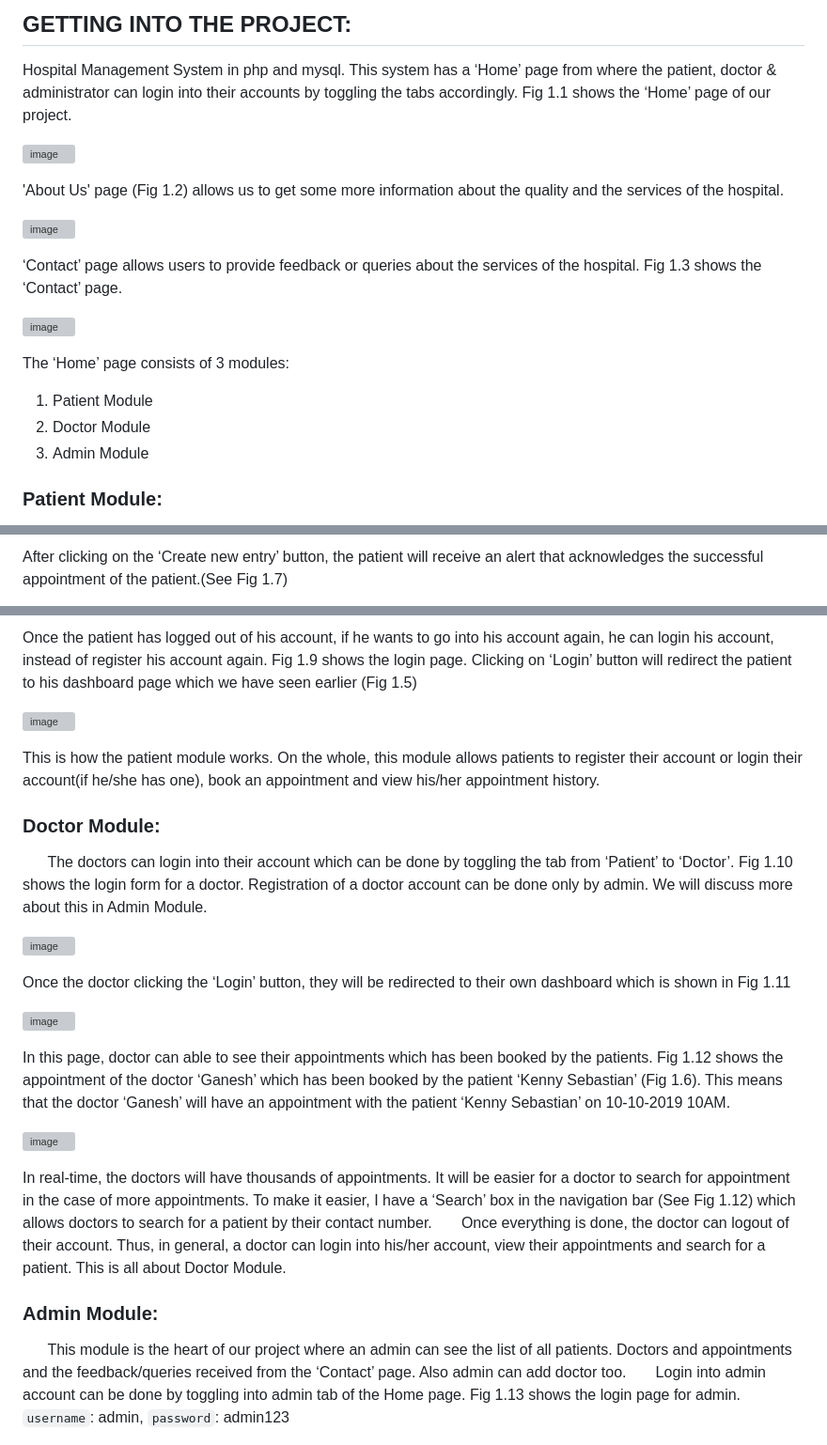
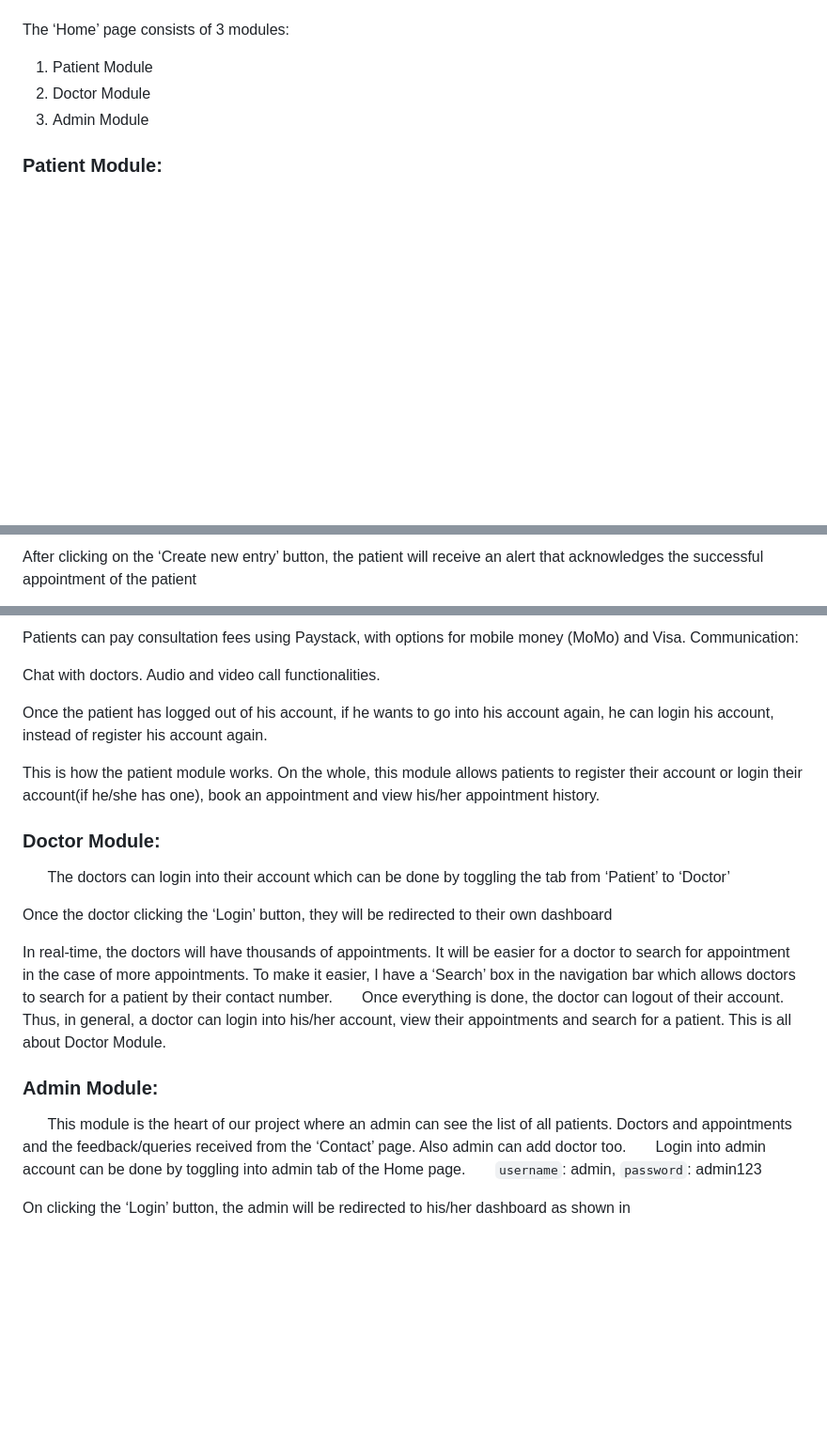
Before and after one commit to Ericjr-a/NextGenDevelopers, a Markdown page: README.md, 3 parts joined by grey strips. Shown at 94% size. GitHub-like rendering; blank space fills up the shorter version; grey boxes are pictures that could not be loaded.

```diff
--- a/README.md
+++ b/README.md
@@ -59,16 +33,4 @@ Live Demo : [Hospital Management System - 000webhost by Kishan](https://kishan07
 
-## GETTING INTO THE PROJECT:
-Hospital Management System in php and mysql. This system has a ‘Home’ page from where the patient, doctor & administrator can login into their accounts by toggling the tabs accordingly. Fig 1.1 shows the ‘Home’ page of our project.
-
-![image](https://user-images.githubusercontent.com/36665975/66569676-ad2d8800-eb89-11e9-94e5-ea407622a1fe.png)
-
-'About Us' page (Fig 1.2)  allows us to get some more information about the quality and the services of the hospital.
-
-![image](https://user-images.githubusercontent.com/36665975/66569816-f4b41400-eb89-11e9-9377-d9ce53ded088.png)
-
-‘Contact’ page allows users to provide feedback or queries about the services of the hospital. Fig 1.3 shows the ‘Contact’ page.
-
-![image](https://user-images.githubusercontent.com/36665975/66569890-157c6980-eb8a-11e9-9b2f-c0e8a6ef702e.png)
 
 The ‘Home’ page consists of 3 modules:
 1. Patient Module
@@ -96,3 +55,3 @@ The Dashboard page allows patients to perform two operations:
 
-After clicking on the ‘Create new entry’ button, the patient will receive an alert that acknowledges the successful appointment of the patient.(See Fig 1.7)
+After clicking on the ‘Create new entry’ button, the patient will receive an alert that acknowledges the successful appointment of the patient
 
@@ -106,31 +64,28 @@ After clicking on the ‘Create new entry’ button, the patient will receive an
 
-Once the patient has logged out of his account, if he wants to go into his account again, he can login his account, instead of register his account again. Fig 1.9 shows the login page.
-Clicking on ‘Login’ button will redirect the patient to his dashboard page which we have seen earlier (Fig 1.5)
+Patients can pay consultation fees using Paystack, with options for mobile money (MoMo) and Visa.
+Communication:
 
-![image](https://user-images.githubusercontent.com/36665975/66570502-588b0c80-eb8b-11e9-88e3-5294ae896ace.png)
+Chat with doctors.
+Audio and video call functionalities.
+
+
+Once the patient has logged out of his account, if he wants to go into his account again, he can login his account, instead of register his account again.
 
 This is how the patient module works. On the whole, this module allows patients to register their account or login their account(if he/she has one), book an appointment and view his/her appointment history.
 
 ### Doctor Module:
 
-  &nbsp; &nbsp; &nbsp; The doctors can login into their account which can be done by toggling the tab from ‘Patient’ to ‘Doctor’. Fig 1.10 shows the login form for a doctor. Registration of a doctor account can be done only by admin. We will discuss more about this in Admin Module.
+  &nbsp; &nbsp; &nbsp; The doctors can login into their account which can be done by toggling the tab from ‘Patient’ to ‘Doctor’
 
-![image](https://user-images.githubusercontent.com/36665975/66570609-8bcd9b80-eb8b-11e9-8099-9f285aa7fe0f.png)
+Once the doctor clicking the ‘Login’ button, they will be redirected to their own dashboard
 
-Once the doctor clicking the ‘Login’ button, they will be redirected to their own dashboard which is shown in Fig 1.11
 
-![image](https://user-images.githubusercontent.com/36665975/66570642-a0119880-eb8b-11e9-8d23-be898e1bfa29.png)
-
-In this page, doctor can able to see their appointments which has been booked by the patients. Fig 1.12 shows the appointment of the doctor ‘Ganesh’ which has been booked by the patient ‘Kenny Sebastian’ (Fig 1.6). This means that the doctor ‘Ganesh’ will have an appointment with the patient ‘Kenny Sebastian’ on 10-10-2019 10AM.
-
-![image](https://user-images.githubusercontent.com/36665975/66570704-be779400-eb8b-11e9-92ae-21d8e0e4aba4.png)
-
-In real-time, the doctors will have thousands of appointments. It will be easier for a doctor to search for appointment in the case of more appointments. To make it easier, I have a ‘Search’ box in the navigation bar (See Fig 1.12) which allows doctors to search for a patient by their contact number.
+In real-time, the doctors will have thousands of appointments. It will be easier for a doctor to search for appointment in the case of more appointments. To make it easier, I have a ‘Search’ box in the navigation bar  which allows doctors to search for a patient by their contact number.
 &nbsp; &nbsp; &nbsp; Once everything is done, the doctor can logout of their account. Thus, in general, a doctor can login into his/her account, view their appointments and search for a patient. This is all about Doctor Module.
 
 ### Admin Module:
 
    &nbsp; &nbsp; &nbsp; This module is the heart of our project where an admin can see the list of all patients. Doctors and appointments and the feedback/queries received from the ‘Contact’ page. Also admin can add doctor too.
-  &nbsp; &nbsp; &nbsp; Login into admin account can be done by toggling into admin tab of the Home page. Fig 1.13 shows the login page for admin.
+  &nbsp; &nbsp; &nbsp; Login into admin account can be done by toggling into admin tab of the Home page.
   &nbsp; &nbsp; &nbsp; `username`: admin, `password`: admin123
 
```
Also changed, not shown: other parts of README.md (+19 -63 lines).
